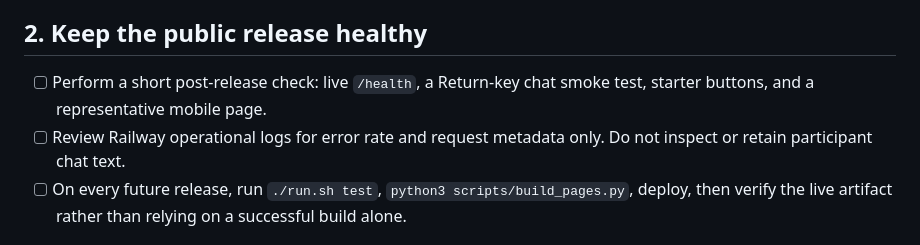
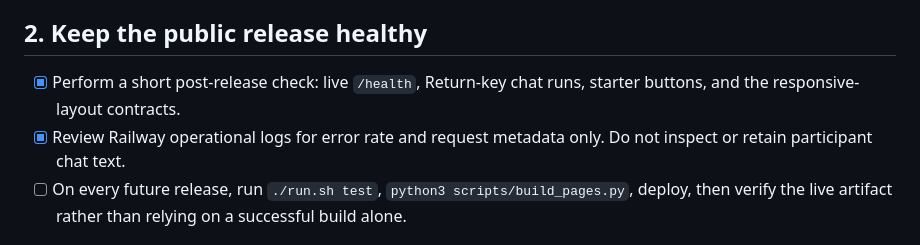
Before and after one commit to CUNY-PIT-Lab/informational-ai-sidecar, a Markdown page: TODO.md, the part around one of its changes. Drawn GitHub-style.

```diff
--- a/TODO.md
+++ b/TODO.md
@@ -29,8 +29,8 @@
 
 ## 2. Keep the public release healthy
 
-- [ ] Perform a short post-release check: live `/health`, a Return-key chat smoke test, starter buttons, and a representative mobile page.
-- [ ] Review Railway operational logs for error rate and request metadata only. Do not inspect or retain participant chat text.
+- [x] Perform a short post-release check: live `/health`, Return-key chat runs, starter buttons, and the responsive-layout contracts.
+- [x] Review Railway operational logs for error rate and request metadata only. Do not inspect or retain participant chat text.
 - [ ] On every future release, run `./run.sh test`, `python3 scripts/build_pages.py`, deploy, then verify the live artifact rather than relying on a successful build alone.
 
 ## 3. Synthetic evaluator — staging only
```
Also changed, not shown: other parts of TODO.md (+2 -2 lines), evals/website-guide/REPORT-2026-08-12.md (+24 -3 lines).
